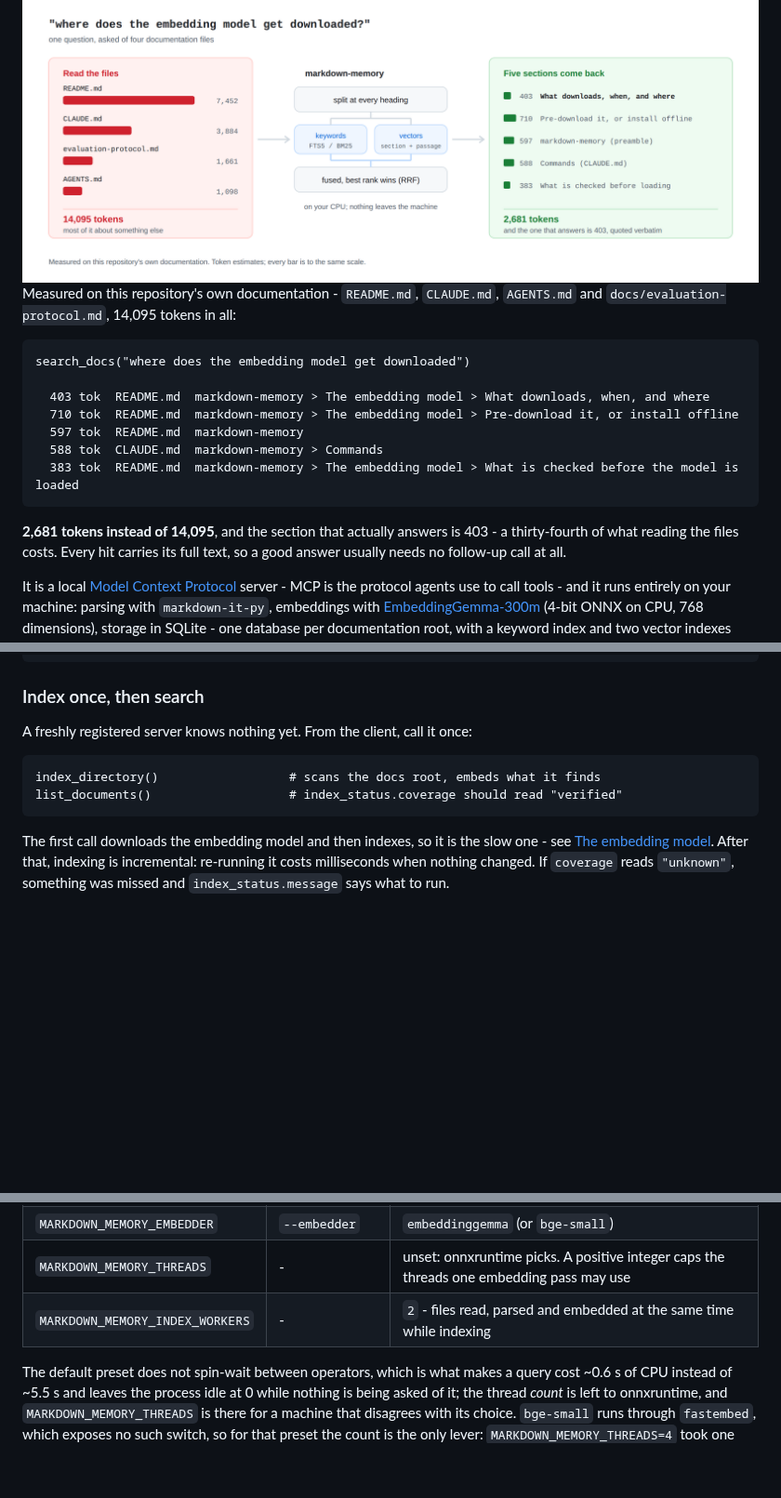
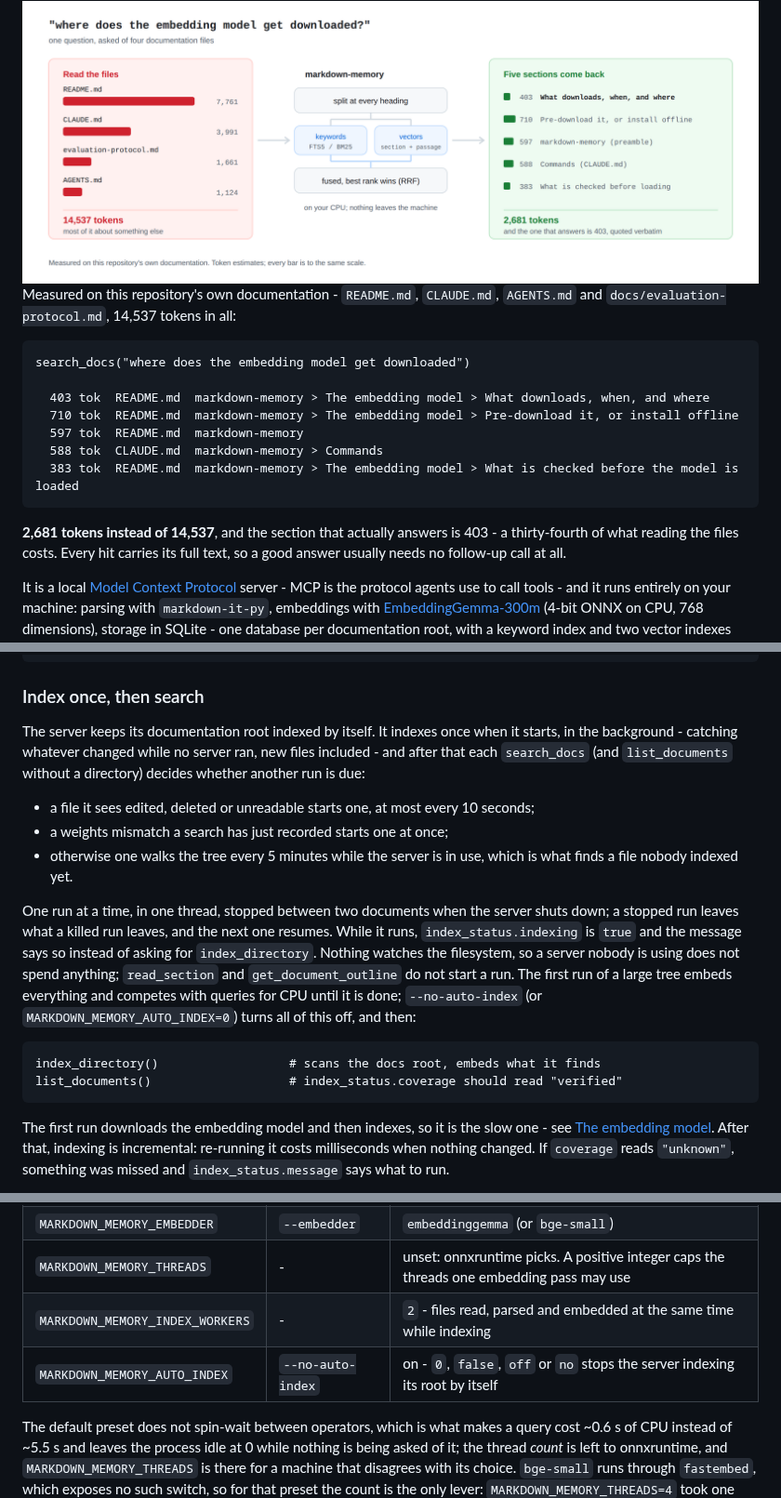
Before and after one commit to hishamkaram/markdown-memory, a Markdown page: README.md, 3 parts joined by grey strips. Shown at 93% size. Rendered like a GitHub page; pictures changed too: docs/assets/how-it-works-light.png; blank space fills up the shorter version.

````diff
--- a/README.md
+++ b/README.md
@@ -12,14 +12,14 @@ back as a few sections, each addressable by its breadcrumb and quoted verbatim.
   <source media="(prefers-color-scheme: dark)" srcset="docs/assets/how-it-works-dark.svg">
   <source srcset="docs/assets/how-it-works-light.svg">
   <img src="docs/assets/how-it-works-light.png" width="100%"
-       alt="One question asked of four documentation files. Reading them whole costs 14,095
+       alt="One question asked of four documentation files. Reading them whole costs 14,537
             tokens. markdown-memory splits them at every heading, ranks by keywords and by
             vectors, fuses the two, and returns five sections totalling 2,681 tokens - the
             one that answers is 403.">
 </picture>
 
 Measured on this repository's own documentation - `README.md`, `CLAUDE.md`, `AGENTS.md` and
-`docs/evaluation-protocol.md`, 14,095 tokens in all:
+`docs/evaluation-protocol.md`, 14,537 tokens in all:
 
 ```
 search_docs("where does the embedding model get downloaded")
@@ -31,7 +31,7 @@ search_docs("where does the embedding model get downloaded")
   383 tok  README.md  markdown-memory > The embedding model > What is checked before the model is loaded
 ```
 
-**2,681 tokens instead of 14,095**, and the section that actually answers is 403 - a
+**2,681 tokens instead of 14,537**, and the section that actually answers is 403 - a
 thirty-fourth of what reading the files costs. Every hit carries its full text, so a good
 answer usually needs no follow-up call at all.
 
@@ -120,14 +120,30 @@ claude mcp list                    # markdown-memory should be listed and connec
 
 ### Index once, then search
 
-A freshly registered server knows nothing yet. From the client, call it once:
+The server keeps its documentation root indexed by itself. It indexes once when it starts,
+in the background - catching whatever changed while no server ran, new files included - and
+after that each `search_docs` (and `list_documents` without a directory) decides whether
+another run is due:
+
+- a file it sees edited, deleted or unreadable starts one, at most every 10 seconds;
+- a weights mismatch a search has just recorded starts one at once;
+- otherwise one walks the tree every 5 minutes while the server is in use, which is what
+  finds a file nobody indexed yet.
+
+One run at a time, in one thread, stopped between two documents when the server shuts down;
+a stopped run leaves what a killed run leaves, and the next one resumes. While it runs,
+`index_status.indexing` is `true` and the message says so instead of asking for
+`index_directory`. Nothing watches the filesystem, so a server nobody is using does not
+spend anything; `read_section` and `get_document_outline` do not start a run. The first
+run of a large tree embeds everything and competes with queries for CPU until it is done;
+`--no-auto-index` (or `MARKDOWN_MEMORY_AUTO_INDEX=0`) turns all of this off, and then:
 
 ```
 index_directory()                  # scans the docs root, embeds what it finds
 list_documents()                   # index_status.coverage should read "verified"
 ```
 
-The first call downloads the embedding model and then indexes, so it is the slow one - see
+The first run downloads the embedding model and then indexes, so it is the slow one - see
 [The embedding model](#the-embedding-model). After that, indexing is incremental: re-running
 it costs milliseconds when nothing changed. If `coverage` reads `"unknown"`, something was
 missed and `index_status.message` says what to run.
@@ -335,6 +351,7 @@ or just the title); an ambiguous request lists the exact candidates.
 | `MARKDOWN_MEMORY_EMBEDDER` | `--embedder` | `embeddinggemma` (or `bge-small`) |
 | `MARKDOWN_MEMORY_THREADS` | - | unset: onnxruntime picks. A positive integer caps the threads one embedding pass may use |
 | `MARKDOWN_MEMORY_INDEX_WORKERS` | - | `2` - files read, parsed and embedded at the same time while indexing |
+| `MARKDOWN_MEMORY_AUTO_INDEX` | `--no-auto-index` | on - `0`, `false`, `off` or `no` stops the server indexing its root by itself |
 
 The default preset does not spin-wait between operators, which is what makes a query cost ~0.6 s of
 CPU instead of ~5.5 s and leaves the process idle at 0 while nothing is being asked of it; the
````
Also changed, not shown: AGENTS.md (+4 -3 lines), CLAUDE.md (+5 -3 lines), docs/assets/how-it-works-dark.png, 15 other files.
